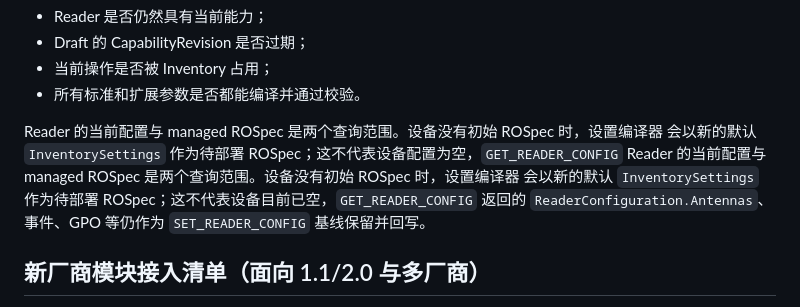
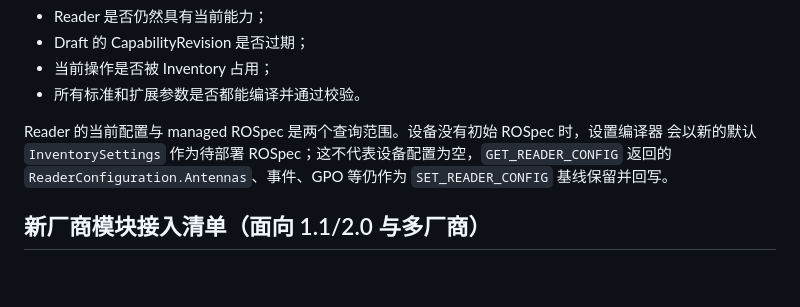
Before and after one commit to newton5555/LlrpReaderPlatform, a Markdown page: docs/architecture/extensions-and-settings.md, the part around the change. Rendered like a GitHub page; blank space fills up the shorter version.

Commit message:
docs: 删除 extensions-and-settings.md 中重复的 ROSpec 段落

```diff
--- a/docs/architecture/extensions-and-settings.md
+++ b/docs/architecture/extensions-and-settings.md
@@ -100,8 +100,6 @@ Apply 前必须重新验证：
 
 Reader 的当前配置与 managed ROSpec 是两个查询范围。设备没有初始 ROSpec 时，设置编译器
 会以新的默认 `InventorySettings` 作为待部署 ROSpec；这不代表设备配置为空，`GET_READER_CONFIG`
-Reader 的当前配置与 managed ROSpec 是两个查询范围。设备没有初始 ROSpec 时，设置编译器
-会以新的默认 `InventorySettings` 作为待部署 ROSpec；这不代表设备目前已空，`GET_READER_CONFIG`
 返回的 `ReaderConfiguration.Antennas`、事件、GPO 等仍作为 `SET_READER_CONFIG` 基线保留并回写。
 
 ## 新厂商模块接入清单（面向 1.1/2.0 与多厂商）
```
